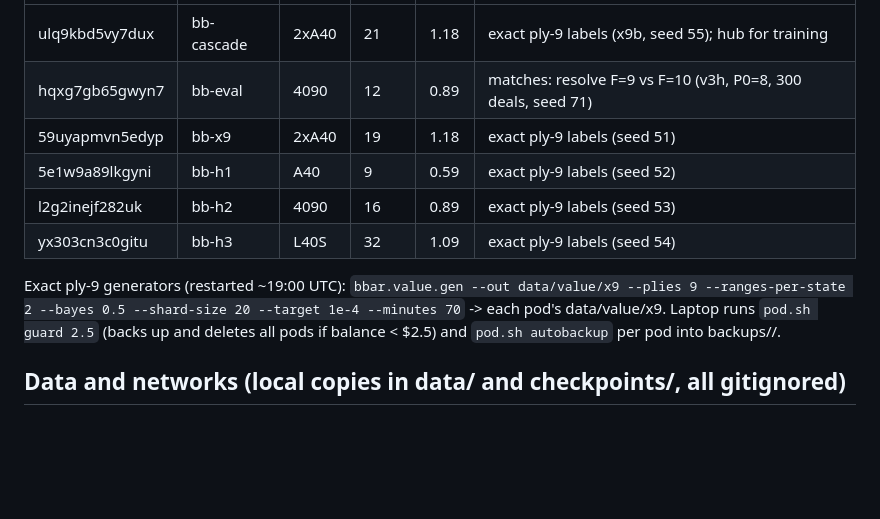
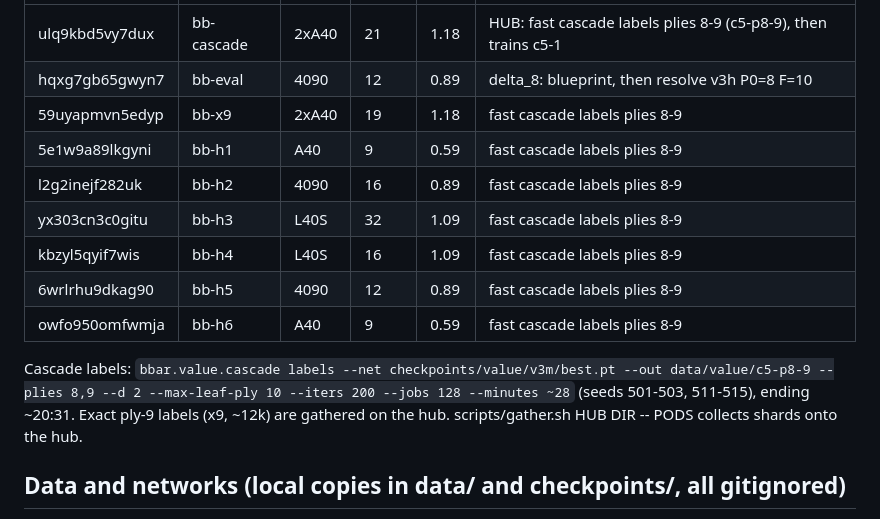
Before and after one commit to diegooprime/beastybar-ai, a Markdown page: docs/STATE.md, the part around one of its changes. Rendered like a GitHub page; blank space fills up the shorter version.

Commit message:
STATE: pods at 20:05 UTC (fast cascade on 8 pods)
Co-Authored-By: Claude Opus 5.5 <noreply@anthropic.com>

```diff
--- a/docs/STATE.md
+++ b/docs/STATE.md
@@ -9,14 +9,17 @@ operations log for the one-day $50 compute push (deadline ~23:30 UTC, then no mo
 |---|---|---|---|---|---|
-| ulq9kbd5vy7dux | bb-cascade | 2xA40 | 21 | 1.18 | exact ply-9 labels (x9b, seed 55); hub for training |
-| hqxg7gb65gwyn7 | bb-eval | 4090 | 12 | 0.89 | matches: resolve F=9 vs F=10 (v3h, P0=8, 300 deals, seed 71) |
-| 59uyapmvn5edyp | bb-x9 | 2xA40 | 19 | 1.18 | exact ply-9 labels (seed 51) |
-| 5e1w9a89lkgyni | bb-h1 | A40 | 9 | 0.59 | exact ply-9 labels (seed 52) |
-| l2g2inejf282uk | bb-h2 | 4090 | 16 | 0.89 | exact ply-9 labels (seed 53) |
-| yx303cn3c0gitu | bb-h3 | L40S | 32 | 1.09 | exact ply-9 labels (seed 54) |
+| ulq9kbd5vy7dux | bb-cascade | 2xA40 | 21 | 1.18 | HUB: fast cascade labels plies 8-9 (c5-p8-9), then trains c5-1 |
+| hqxg7gb65gwyn7 | bb-eval | 4090 | 12 | 0.89 | delta_8: blueprint, then resolve v3h P0=8 F=10 |
+| 59uyapmvn5edyp | bb-x9 | 2xA40 | 19 | 1.18 | fast cascade labels plies 8-9 |
+| 5e1w9a89lkgyni | bb-h1 | A40 | 9 | 0.59 | fast cascade labels plies 8-9 |
+| l2g2inejf282uk | bb-h2 | 4090 | 16 | 0.89 | fast cascade labels plies 8-9 |
+| yx303cn3c0gitu | bb-h3 | L40S | 32 | 1.09 | fast cascade labels plies 8-9 |
+| kbzyl5qyif7wis | bb-h4 | L40S | 16 | 1.09 | fast cascade labels plies 8-9 |
+| 6wrlrhu9dkag90 | bb-h5 | 4090 | 12 | 0.89 | fast cascade labels plies 8-9 |
+| owfo950omfwmja | bb-h6 | A40 | 9 | 0.59 | fast cascade labels plies 8-9 |
 
-Exact ply-9 generators (restarted ~19:00 UTC): `bbar.value.gen --out data/value/x9 --plies 9 --ranges-per-state 2
---bayes 0.5 --shard-size 20 --target 1e-4 --minutes 70` -> each pod's data/value/x9. Laptop runs `pod.sh guard 2.5`
-(backs up and deletes all pods if balance < $2.5) and `pod.sh autobackup` per pod into backups/<id>/.
+Cascade labels: `bbar.value.cascade labels --net checkpoints/value/v3m/best.pt --out data/value/c5-p8-9 --plies 8,9
+--d 2 --max-leaf-ply 10 --iters 200 --jobs 128 --minutes ~28` (seeds 501-503, 511-515), ending ~20:31. Exact ply-9
+labels (x9, ~12k) are gathered on the hub. scripts/gather.sh HUB DIR -- PODS collects shards onto the hub.
 
 ## Data and networks (local copies in data/ and checkpoints/, all gitignored)
 
```
Also changed, not shown: other parts of docs/STATE.md (+1 -1 lines).
